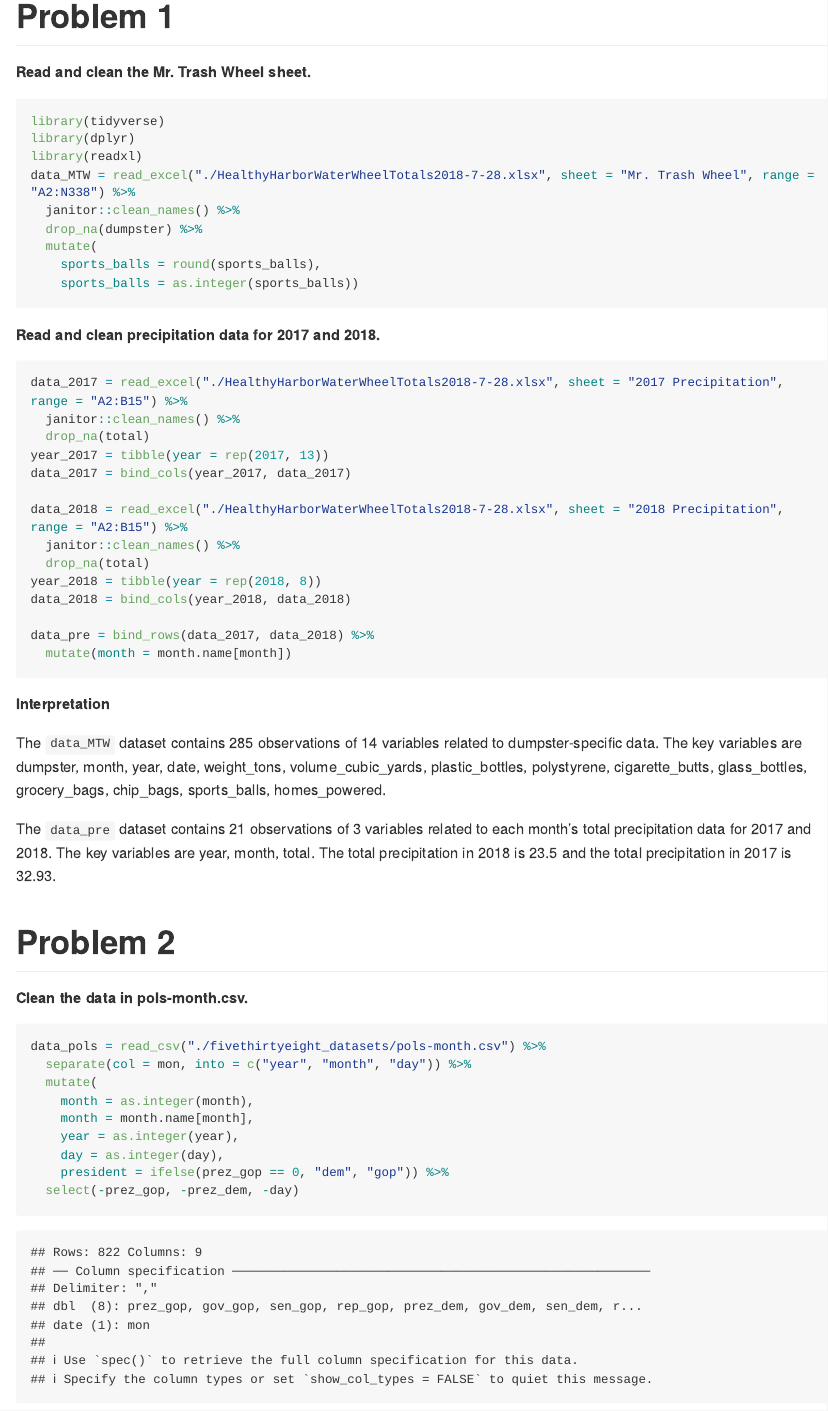
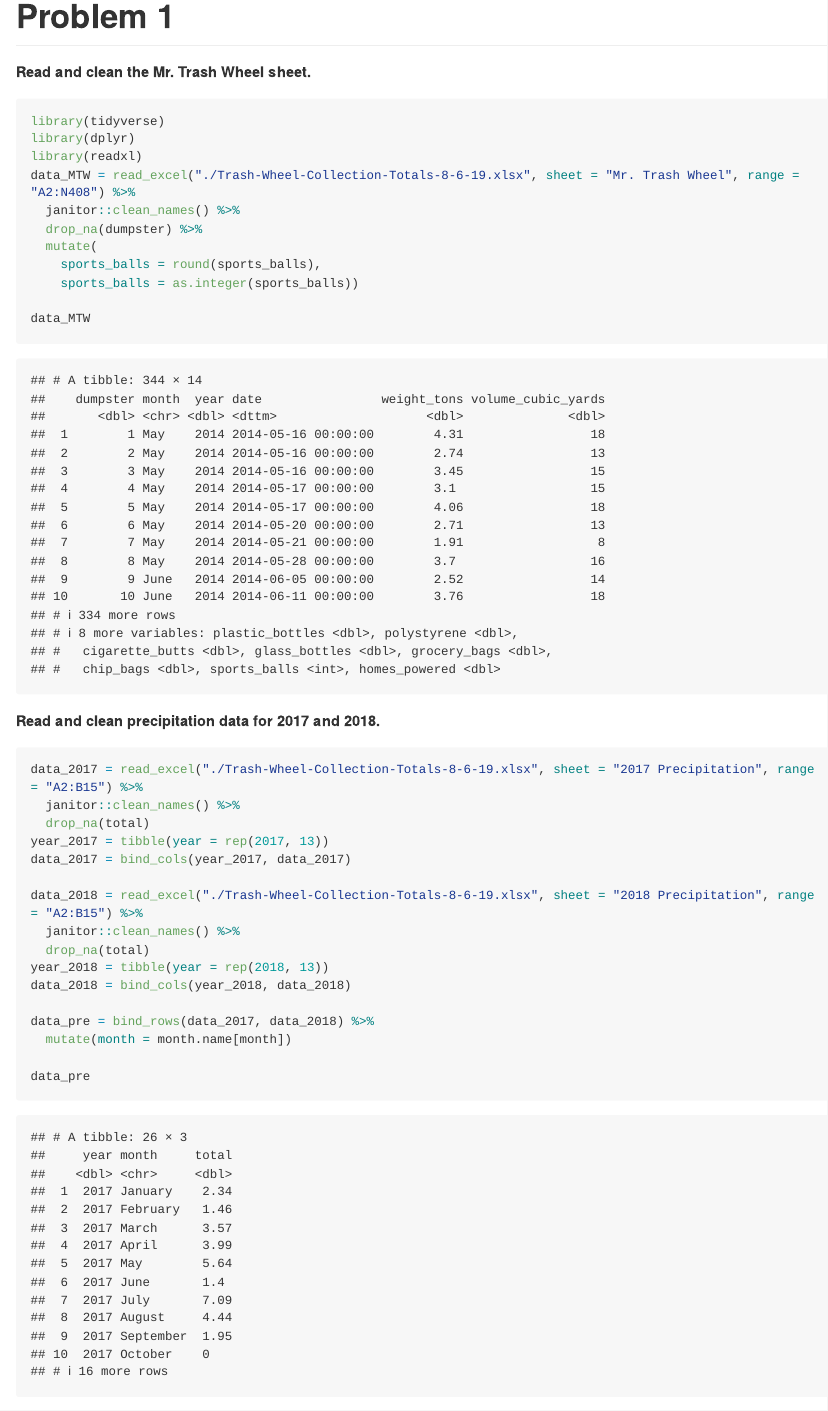
Before and after one commit to lyyleah7/p8105_hw2_yl4360, an R Markdown document (p8105_hw2_yl4360.Rmd): the page in a window 1100 px wide, from 130 px down. Rendered offline with R 4.5, knitr and Pandoc, with nearby package versions; long lines of code are wrapped; column names are cleaned by a stand-in for the janitor package.

Commit message:
changed dataset.

````diff
--- a/p8105_hw2_yl4360.Rmd
+++ b/p8105_hw2_yl4360.Rmd
@@ -11,31 +11,35 @@ output: github_document
 library(tidyverse)
 library(dplyr)
 library(readxl)
-data_MTW = read_excel("./HealthyHarborWaterWheelTotals2018-7-28.xlsx", sheet = "Mr. Trash Wheel", range = "A2:N338") %>%
+data_MTW = read_excel("./Trash-Wheel-Collection-Totals-8-6-19.xlsx", sheet = "Mr. Trash Wheel", range = "A2:N408") %>%
   janitor::clean_names() %>%
   drop_na(dumpster) %>%
   mutate(
     sports_balls = round(sports_balls),
     sports_balls = as.integer(sports_balls))
+
+data_MTW
 ```
 
 **Read and clean precipitation data for 2017 and 2018.**
 
 ```{r}
-data_2017 = read_excel("./HealthyHarborWaterWheelTotals2018-7-28.xlsx", sheet = "2017 Precipitation", range = "A2:B15") %>%
+data_2017 = read_excel("./Trash-Wheel-Collection-Totals-8-6-19.xlsx", sheet = "2017 Precipitation", range = "A2:B15") %>%
   janitor::clean_names() %>%
   drop_na(total)
 year_2017 = tibble(year = rep(2017, 13))
 data_2017 = bind_cols(year_2017, data_2017)
 
-data_2018 = read_excel("./HealthyHarborWaterWheelTotals2018-7-28.xlsx", sheet = "2018 Precipitation", range = "A2:B15") %>%
+data_2018 = read_excel("./Trash-Wheel-Collection-Totals-8-6-19.xlsx", sheet = "2018 Precipitation", range = "A2:B15") %>%
   janitor::clean_names() %>%
   drop_na(total)
-year_2018 = tibble(year = rep(2018, 8))
+year_2018 = tibble(year = rep(2018, 13))
 data_2018 = bind_cols(year_2018, data_2018)
 
 data_pre = bind_rows(data_2017, data_2018) %>%
   mutate(month = month.name[month])
+
+data_pre
 
 ```
 
````
Also changed, not shown: Trash-Wheel-Collection-Totals-8-6-19.xlsx (added), p8105_hw2_yl4360.md.
